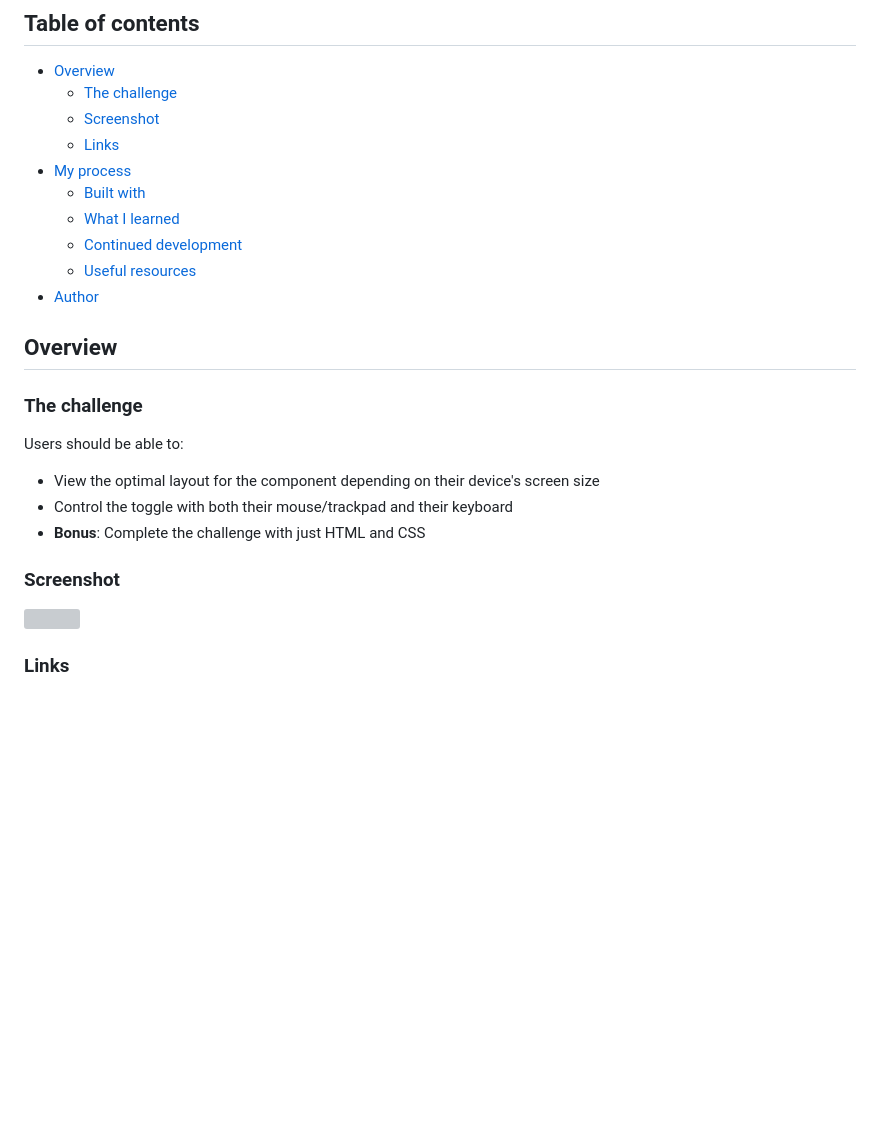
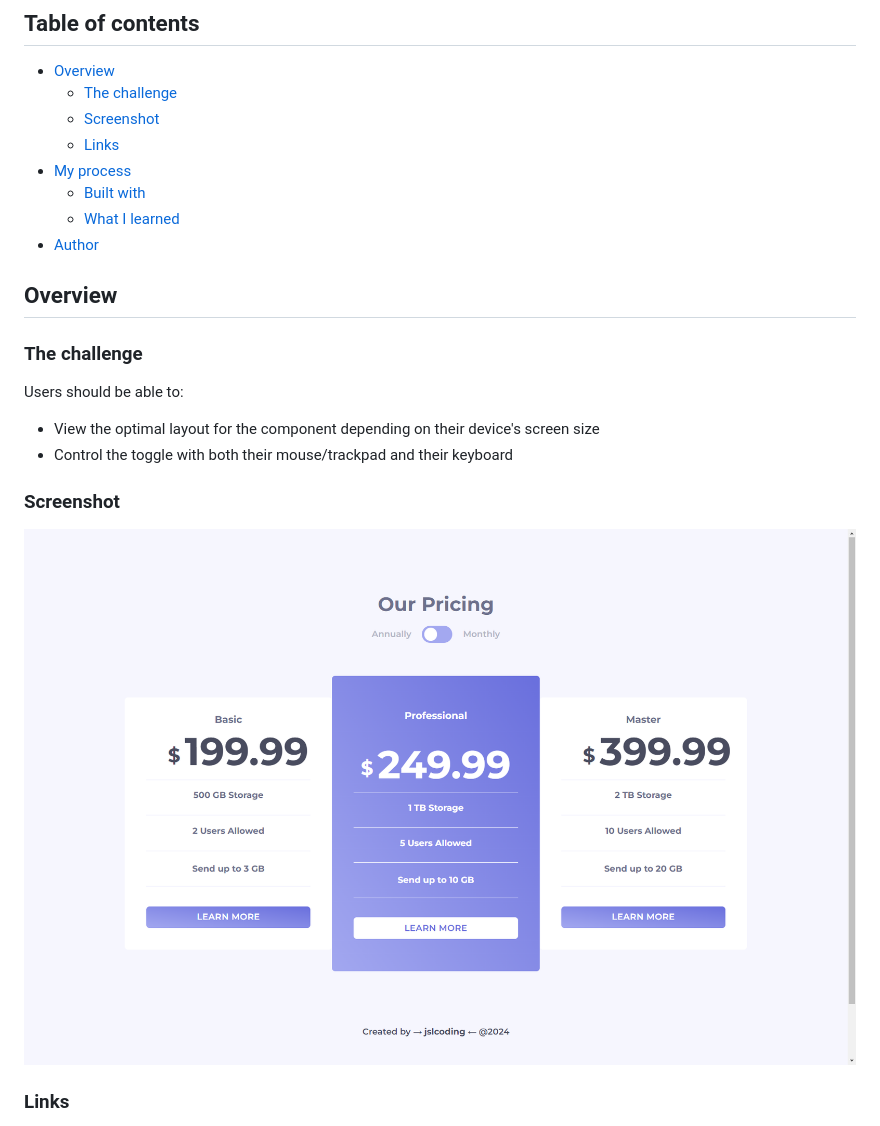
Before and after one commit to jslcoding/price_toggle, a Markdown page: README.md, the part around the change printed below. Drawn GitHub-style; pictures changed too: images/screenshot.png (added); blank space fills up the shorter version; grey boxes are pictures that could not be loaded.

```diff
--- a/README.md
+++ b/README.md
@@ -9,8 +9,6 @@ This is a solution to the [Pricing component with toggle challenge on Frontend M
 - [My process](#my-process)
   - [Built with](#built-with)
   - [What I learned](#what-i-learned)
-  - [Continued development](#continued-development)
-  - [Useful resources](#useful-resources)
 - [Author](#author)
 
 
@@ -21,11 +19,10 @@ This is a solution to the [Pricing component with toggle challenge on Frontend M
 Users should be able to:
 - View the optimal layout for the component depending on their device's screen size
 - Control the toggle with both their mouse/trackpad and their keyboard
-- **Bonus**: Complete the challenge with just HTML and CSS
 
 ### Screenshot
 
-![](./screenshot.jpg)
+![](/images/screenshot.png)
 
 ### Links
 
```
Also changed, not shown: other parts of README.md (+20 -27 lines), 2 other files.
